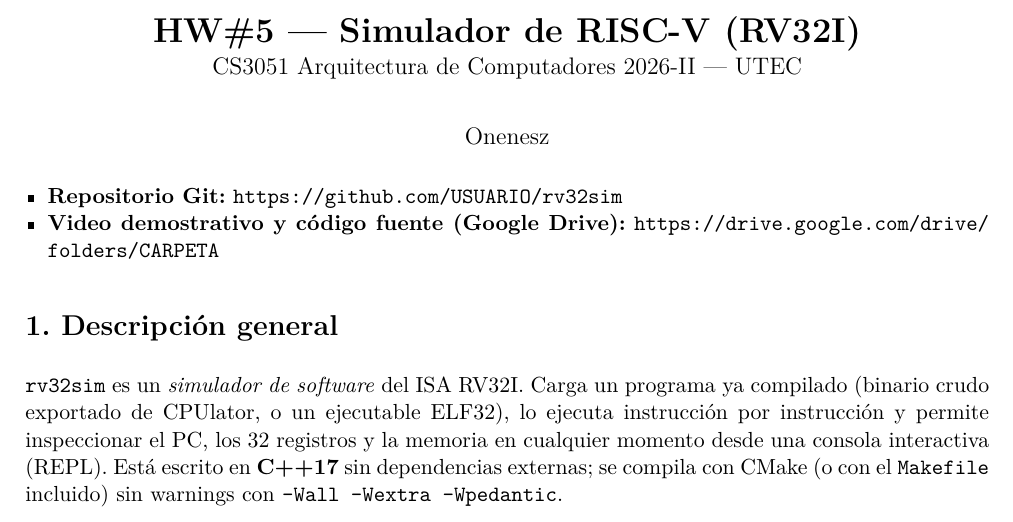
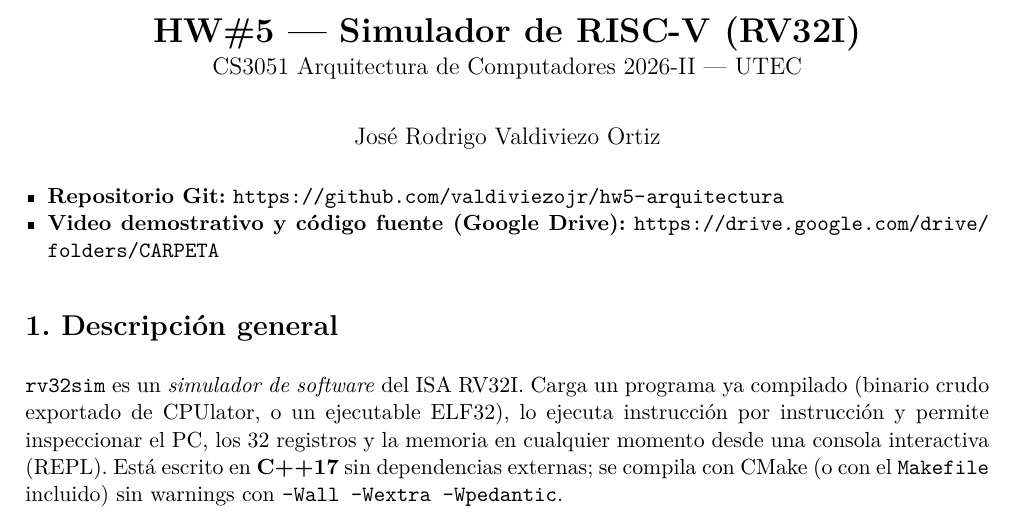
Before and after one commit to valdiviezojr/hw5-arquitectura, a LaTeX document (docs/informe.tex): part of page 1 of 2, cut so that both start at the same text. Compiled offline with pdfLaTeX.

Commit message:
informe.tex: nombre del autor y enlace al repositorio

```diff
--- a/docs/informe.tex
+++ b/docs/informe.tex
@@ -19,13 +19,13 @@
 \setlength{\emergencystretch}{3em}  % evita desbordes con palabras en texttt
 
 % ---- Completar antes de exportar el PDF ------------------------------------
-\newcommand{\repourl}{\url{https://github.com/USUARIO/rv32sim}}
+\newcommand{\repourl}{\url{https://github.com/valdiviezojr/hw5-arquitectura}}
 \newcommand{\driveurl}{\url{https://drive.google.com/drive/folders/CARPETA}}
 % -----------------------------------------------------------------------------
 
 \title{\textbf{HW\#5 --- Simulador de RISC-V (RV32I)}\\[2pt]
 \large CS3051 Arquitectura de Computadores 2026-II --- UTEC}
-\author{Onenesz}
+\author{José Rodrigo Valdiviezo Ortiz}
 \date{}
 
 \begin{document}
```
